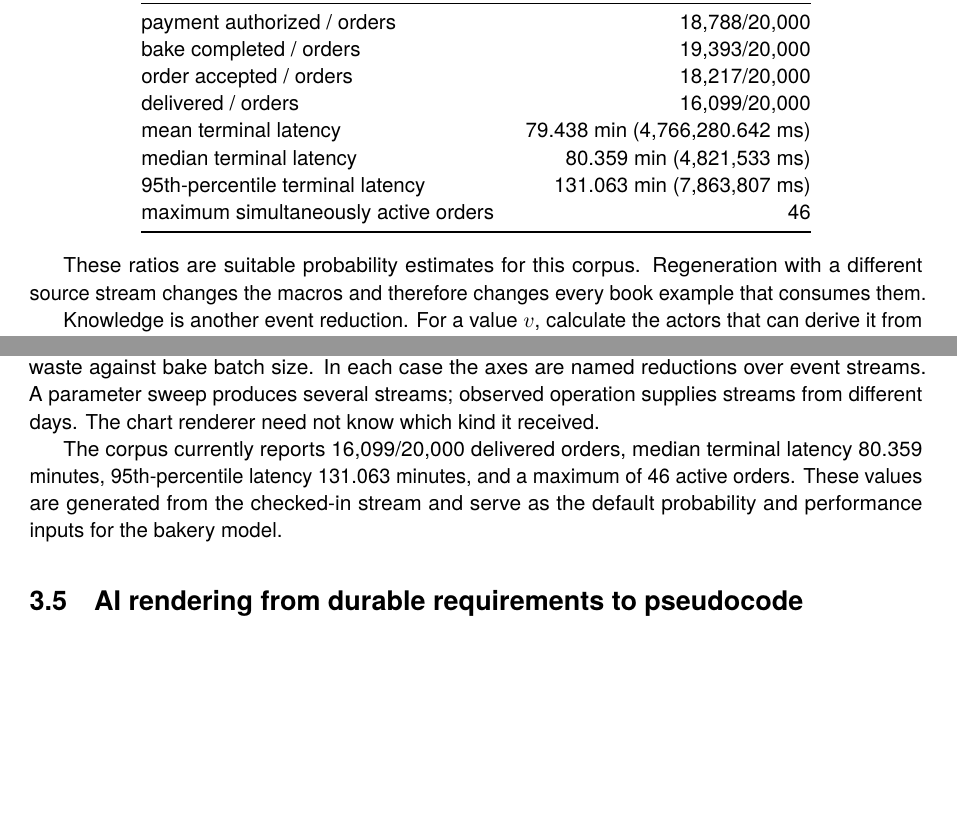
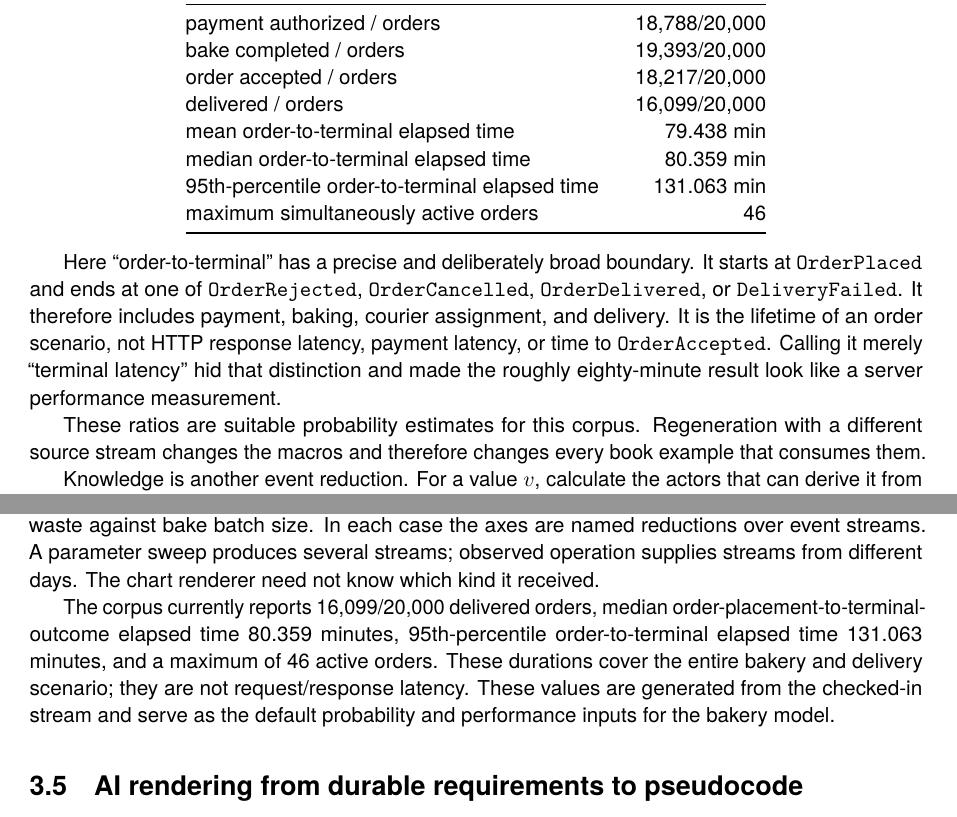
Before and after one commit to rfielding/leanFM, a LaTeX book (book/main.tex, which reads book/chapters/bakery-example.tex, book/chapters/events.tex): two parts of pages 13 and 17 of 74 before the commit and two parts of pages 13 and 18 of 75 after it, joined at a grey line, cut so that both start at the same text, the shorter picture padded with empty space. Compiled offline with pdfLaTeX.

```diff
--- a/book/chapters/bakery-example.tex
+++ b/book/chapters/bakery-example.tex
@@ -138,8 +138,11 @@
 chart renderer need not know which kind it received.
 
 The corpus currently reports \BakeryDeliveredRatio{} delivered orders, median
-terminal latency \BakeryPFiftyLatencyMinutes{} minutes, 95th-percentile latency
-\BakeryPNinetyFiveLatencyMinutes{} minutes, and a maximum of \BakeryMaxActive{} active orders.
+order-placement-to-terminal-outcome elapsed time \BakeryPFiftyLatencyMinutes{}
+minutes, 95th-percentile order-to-terminal elapsed time
+\BakeryPNinetyFiveLatencyMinutes{} minutes, and a maximum of \BakeryMaxActive{}
+active orders. These durations cover the entire bakery and delivery scenario;
+they are not request/response latency.
 These values are generated from the checked-in stream and serve as the default
 probability and performance inputs for the bakery model.
 
--- a/book/chapters/events.tex
+++ b/book/chapters/events.tex
@@ -215,13 +215,22 @@
 bake completed / orders & \BakeryBakeRatio \\
 order accepted / orders & \BakeryAcceptRatio \\
 delivered / orders & \BakeryDeliveredRatio \\
-mean terminal latency & \BakeryMeanLatencyMinutes{} min (\BakeryMeanLatency{} ms) \\
-median terminal latency & \BakeryPFiftyLatencyMinutes{} min (\BakeryPFiftyLatency{} ms) \\
-95th-percentile terminal latency & \BakeryPNinetyFiveLatencyMinutes{} min (\BakeryPNinetyFiveLatency{} ms) \\
+mean order-to-terminal elapsed time & \BakeryMeanLatencyMinutes{} min \\
+median order-to-terminal elapsed time & \BakeryPFiftyLatencyMinutes{} min \\
+95th-percentile order-to-terminal elapsed time & \BakeryPNinetyFiveLatencyMinutes{} min \\
 maximum simultaneously active orders & \BakeryMaxActive \\
 \bottomrule
 \end{tabular}
 \end{center}
+
+Here ``order-to-terminal'' has a precise and deliberately broad boundary. It
+starts at \texttt{OrderPlaced} and ends at one of \texttt{OrderRejected},
+\texttt{OrderCancelled}, \texttt{OrderDelivered}, or \texttt{DeliveryFailed}.
+It therefore includes payment, baking, courier assignment, and delivery. It is
+the lifetime of an order scenario, not HTTP response latency, payment latency,
+or time to \texttt{OrderAccepted}. Calling it merely ``terminal latency'' hid
+that distinction and made the roughly eighty-minute result look like a server
+performance measurement.
 
 These ratios are suitable probability estimates for this corpus. Regeneration
 with a different source stream changes the macros and therefore changes every
```
Also changed, not shown: book/main.pdf, 2 other files.
